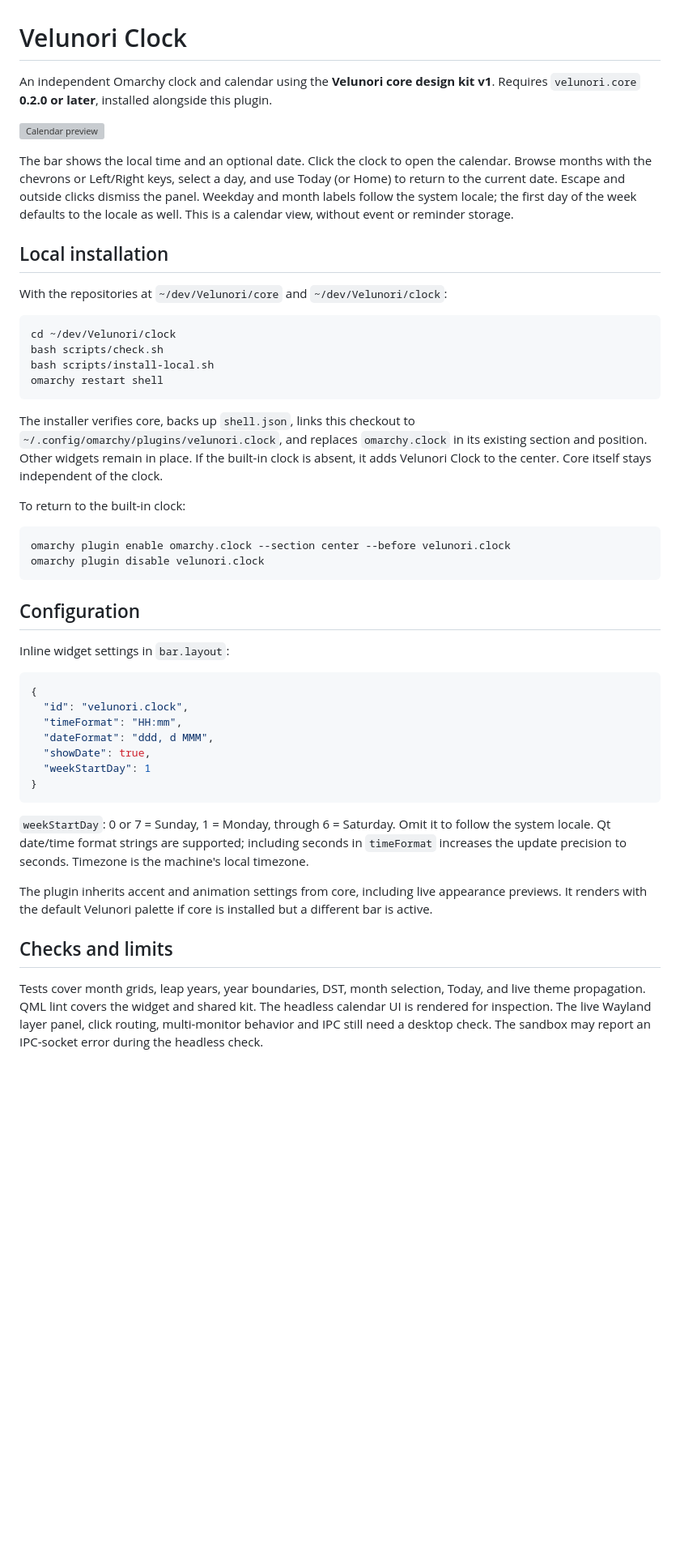
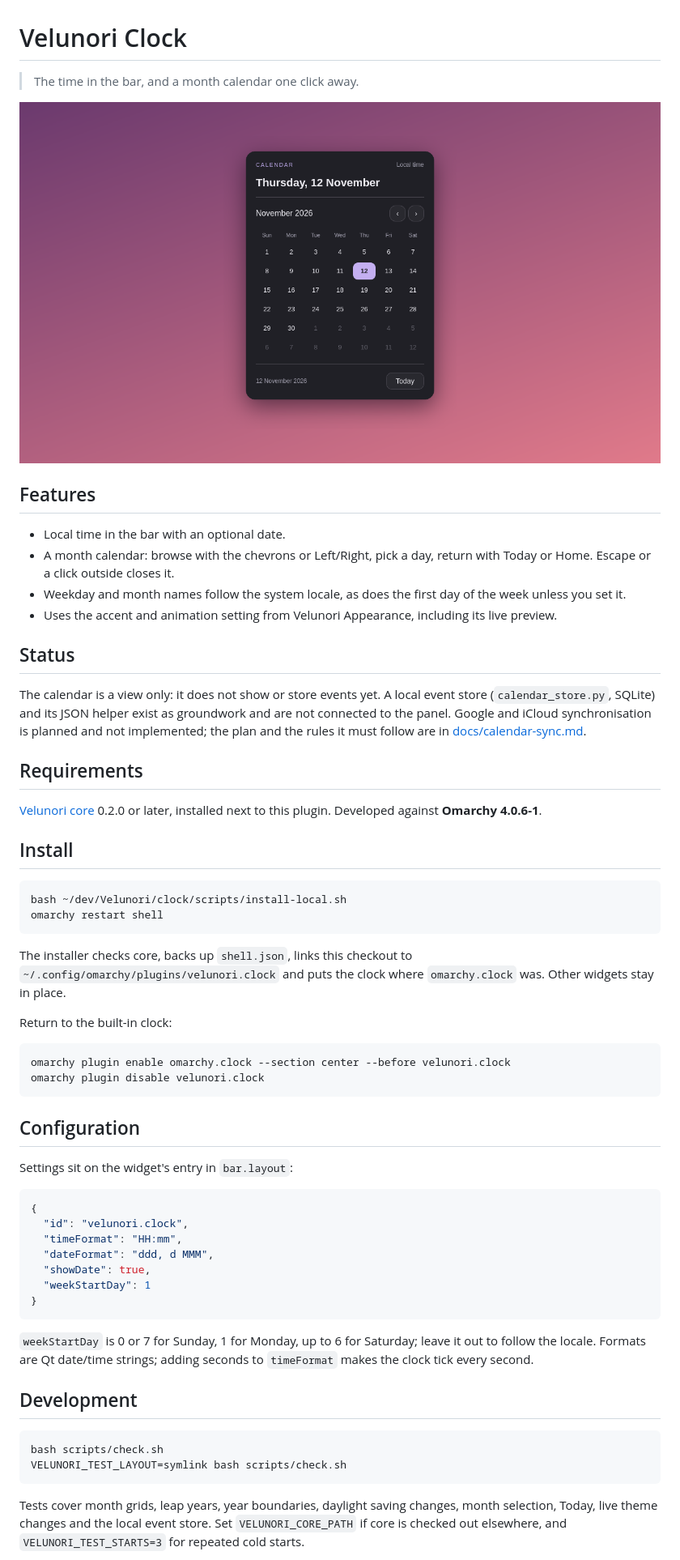
Before and after one commit to Velunori/clock, a Markdown page: README.md, the part around one of its changes. Shown at 81% size. Drawn GitHub-style; pictures changed too: docs/preview.png (added); blank space fills up the shorter version; grey boxes are pictures that could not be loaded.

Commit message:
Rewrite the README in the shared Velunori format
States plainly that the calendar is a view only and what the event store groundwork does and does not do.

````diff
--- a/README.md
+++ b/README.md
@@ -1,35 +1,34 @@
 # Velunori Clock
 
-An independent Omarchy clock and calendar using the **Velunori core design kit
-v1**. Requires `velunori.core` **0.2.0 or later**, installed alongside this plugin.
+> The time in the bar, and a month calendar one click away.
 
-![Calendar preview](docs/calendar-preview.png)
+![Calendar panel with today selected](docs/preview.png)
 
-The bar shows the local time and an optional date. Click the clock to open the
-calendar. Browse months with the chevrons or Left/Right keys, select a day, and
-use Today (or Home) to return to the current date. Escape and outside clicks
-dismiss the panel. Weekday and month labels follow the system locale; the first
-day of the week defaults to the locale as well. This is a calendar view, without
-event or reminder storage.
+## Features
 
-## Local installation
+- Local time in the bar with an optional date.
+- A month calendar: browse with the chevrons or Left/Right, pick a day, return with Today or Home. Escape or a click outside closes it.
+- Weekday and month names follow the system locale, as does the first day of the week unless you set it.
+- Uses the accent and animation setting from Velunori Appearance, including its live preview.
 
-With the repositories at `~/dev/Velunori/core` and `~/dev/Velunori/clock`:
+## Status
+
+The calendar is a view only: it does not show or store events yet. A local event store (`calendar_store.py`, SQLite) and its JSON helper exist as groundwork and are not connected to the panel. Google and iCloud synchronisation is planned and not implemented; the plan and the rules it must follow are in [docs/calendar-sync.md](docs/calendar-sync.md).
+
+## Requirements
+
+[Velunori core](https://github.com/velunori/core) 0.2.0 or later, installed next to this plugin. Developed against **Omarchy 4.0.6-1**.
+
+## Install
 
 ```bash
-cd ~/dev/Velunori/clock
-bash scripts/check.sh
-bash scripts/install-local.sh
+bash ~/dev/Velunori/clock/scripts/install-local.sh
 omarchy restart shell
 ```
 
-The installer verifies core, backs up `shell.json`, links this checkout to
-`~/.config/omarchy/plugins/velunori.clock`, and replaces `omarchy.clock` in its
-existing section and position. Other widgets remain in place. If the built-in
-clock is absent, it adds Velunori Clock to the center. Core itself stays
-independent of the clock.
+The installer checks core, backs up `shell.json`, links this checkout to `~/.config/omarchy/plugins/velunori.clock` and puts the clock where `omarchy.clock` was. Other widgets stay in place.
 
-To return to the built-in clock:
+Return to the built-in clock:
 
 ```bash
 omarchy plugin enable omarchy.clock --section center --before velunori.clock
@@ -38,7 +37,7 @@ omarchy plugin disable velunori.clock
 
 ## Configuration
 
-Inline widget settings in `bar.layout`:
+Settings sit on the widget's entry in `bar.layout`:
 
 ```json
 {
@@ -50,20 +49,14 @@ Inline widget settings in `bar.layout`:
 }
 ```
 
-`weekStartDay`: 0 or 7 = Sunday, 1 = Monday, through 6 = Saturday. Omit it to
-follow the system locale. Qt date/time format strings are supported; including
-seconds in `timeFormat` increases the update precision to seconds. Timezone is
-the machine's local timezone.
+`weekStartDay` is 0 or 7 for Sunday, 1 for Monday, up to 6 for Saturday; leave it out to follow the locale. Formats are Qt date/time strings; adding seconds to `timeFormat` makes the clock tick every second.
 
-The plugin inherits accent and animation settings from core, including live
-appearance previews. It renders with the default Velunori palette if core is
-installed but a different bar is active.
+## Development
 
-## Checks and limits
+```bash
+bash scripts/check.sh
+VELUNORI_TEST_LAYOUT=symlink bash scripts/check.sh
+```
 
-Tests cover month grids, leap years, year boundaries, DST, month selection,
-Today, and live theme propagation. QML lint covers the widget and shared kit.
-The headless calendar UI is rendered for inspection. The live Wayland layer
-panel, click routing, multi-monitor behavior and IPC still need a desktop check.
-The sandbox may report an IPC-socket error during the headless check.
+Tests cover month grids, leap years, year boundaries, daylight saving changes, month selection, Today, live theme changes and the local event store. Set `VELUNORI_CORE_PATH` if core is checked out elsewhere, and `VELUNORI_TEST_STARTS=3` for repeated cold starts.
 
````
Also changed, not shown: other parts of README.md (+19 -11 lines), 1 other file.
